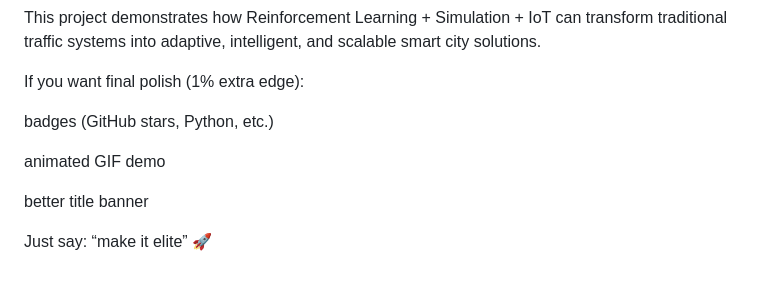
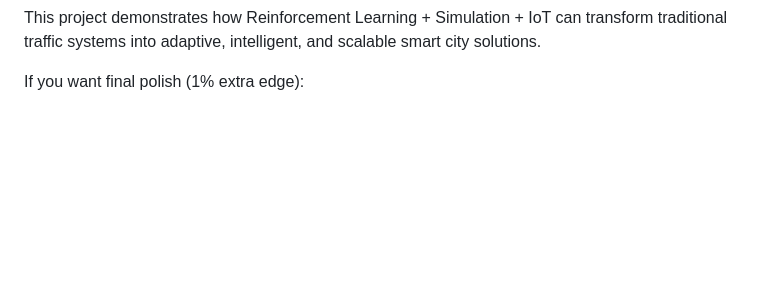
Before and after one commit to Riti2624/AI-Powered-Smart-Traffic-Signal-System, a Markdown page: README.md, the part around the change. GitHub-like rendering; blank space fills up the shorter version.

Commit message:
Remove final polish suggestions from README
Removed suggestions for final polish in README.

```diff
--- a/README.md
+++ b/README.md
@@ -259,12 +259,3 @@ This project demonstrates how Reinforcement Learning + Simulation + IoT can tran
 
 
 If you want final polish (1% extra edge):
-
-badges (GitHub stars, Python, etc.)
-
-animated GIF demo
-
-better title banner
-
-
-Just say: “make it elite” 🚀
```
